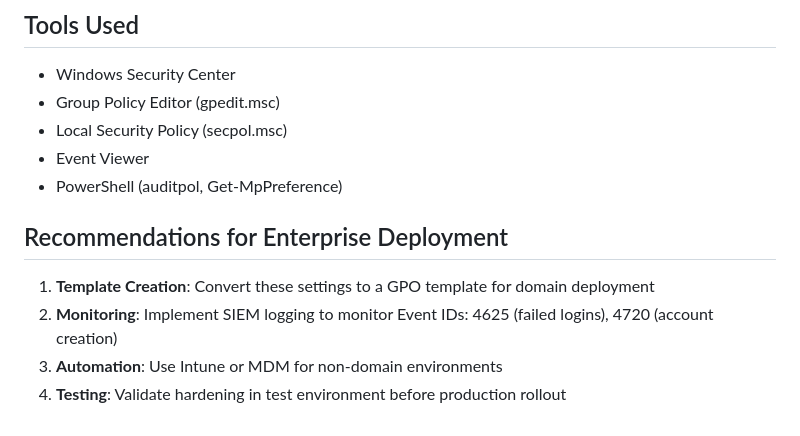
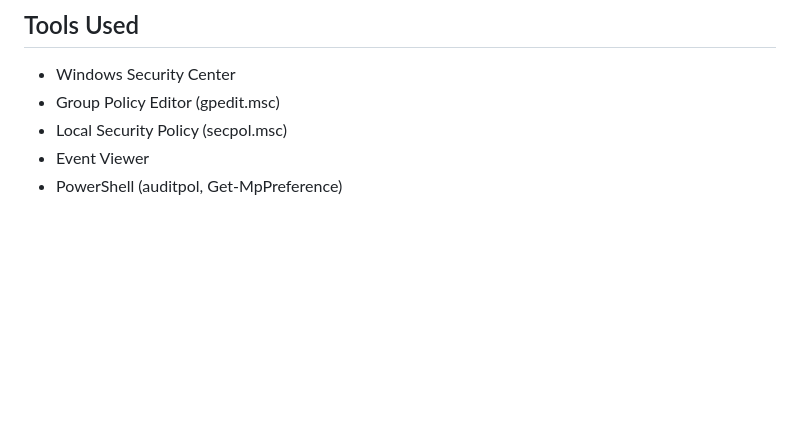
Before and after one commit to HARSHA2396/Compliance-Assessment-Security-Hardening, a Markdown page: 01-Hardening/Windows/windows-hardening.md, the part around the change. GitHub-like rendering; blank space fills up the shorter version.

```diff
--- a/01-Hardening/Windows/windows-hardening.md
+++ b/01-Hardening/Windows/windows-hardening.md
@@ -279,9 +279,3 @@ Windows Security > Virus & Threat Protection > Manage settings
 - Local Security Policy (secpol.msc)
 - Event Viewer
 - PowerShell (auditpol, Get-MpPreference)
-
-## Recommendations for Enterprise Deployment
-1. **Template Creation**: Convert these settings to a GPO template for domain deployment
-2. **Monitoring**: Implement SIEM logging to monitor Event IDs: 4625 (failed logins), 4720 (account creation)
-3. **Automation**: Use Intune or MDM for non-domain environments
-4. **Testing**: Validate hardening in test environment before production rollout
```
